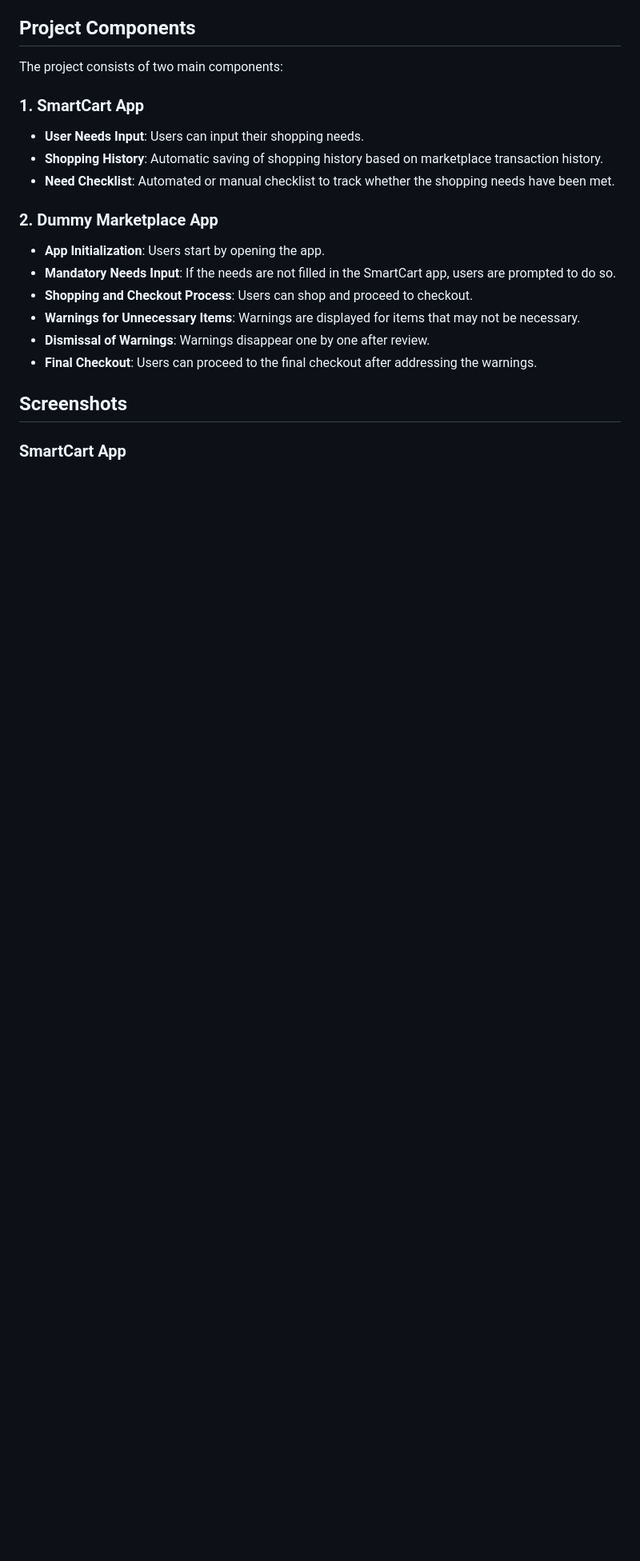
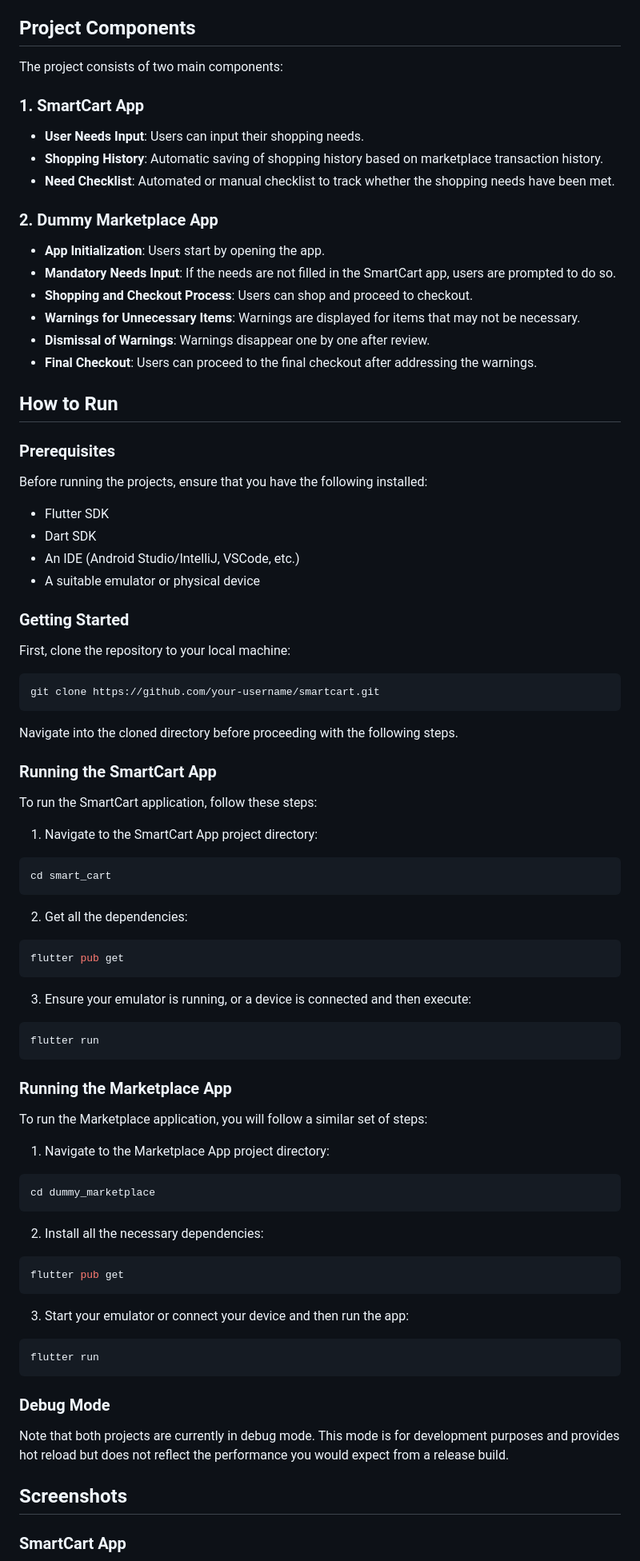
Before and after one commit to novelxv/SmartCart, a Markdown page: README.md, the part around one of its changes. Shown at 80% size. GitHub-like rendering; blank space fills up the shorter version.

Commit message:
docs: update README.md

````diff
--- a/README.md
+++ b/README.md
@@ -40,6 +41,67 @@ The project consists of two main components:
 - **Dismissal of Warnings**: Warnings disappear one by one after review.
 - **Final Checkout**: Users can proceed to the final checkout after addressing the warnings.
 
+## How to Run
+
+### Prerequisites
+
+Before running the projects, ensure that you have the following installed:
+
+- Flutter SDK
+- Dart SDK
+- An IDE (Android Studio/IntelliJ, VSCode, etc.)
+- A suitable emulator or physical device
+
+### Getting Started
+
+First, clone the repository to your local machine:
+```bash
+git clone https://github.com/your-username/smartcart.git
+```
+Navigate into the cloned directory before proceeding with the following steps.
+
+### Running the SmartCart App
+
+To run the SmartCart application, follow these steps:
+
+1. Navigate to the SmartCart App project directory:
+```bash
+cd smart_cart
+```
+
+2. Get all the dependencies:
+```bash
+flutter pub get
+```
+
+3. Ensure your emulator is running, or a device is connected and then execute:
+```bash
+flutter run
+```
+
+### Running the Marketplace App
+
+To run the Marketplace application, you will follow a similar set of steps:
+
+1. Navigate to the Marketplace App project directory:
+```bash
+cd dummy_marketplace
+```
+
+2. Install all the necessary dependencies:
+```bash
+flutter pub get
+```
+
+3. Start your emulator or connect your device and then run the app:
+```bash
+flutter run
+```
+
+### Debug Mode
+
+Note that both projects are currently in debug mode. This mode is for development purposes and provides hot reload but does not reflect the performance you would expect from a release build.
+
 ## Screenshots
 
 ### SmartCart App
````
Also changed, not shown: other parts of README.md (+18 -10 lines).
